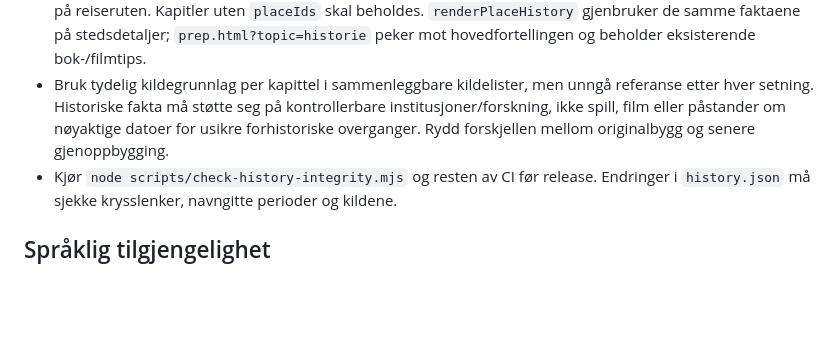
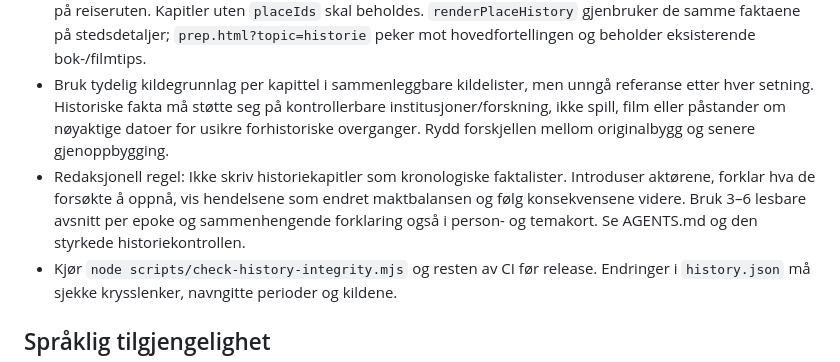
Before and after one commit to MKarthum/japan-2027, a Markdown page: START_HERE.md, the part around the change. GitHub-like rendering; blank space fills up the shorter version.

Commit message:
Enforce character-driven storytelling and causal chapter structure in history guide

```diff
--- a/START_HERE.md
+++ b/START_HERE.md
@@ -46,6 +46,7 @@ Stedskort og dagidéer skal vise den kjente attraksjonen i tittelen, også når
 - `docs/data/history.json` er én autoritativ kilde for den lesbare historiefortellingen: kronologiske kapitler, personer, gjennomgående temaer, kilderegister og lenker til `places.json` via stabile ID-er. Ingen parallell historietidslinje i JavaScript, `pages.json` eller `prep.json`.
 - `docs/history.html` og `docs/assets/history.js` viser historien som en selvstendig hovedseksjon uten filter på reiseruten. Kapitler uten `placeIds` skal beholdes. `renderPlaceHistory` gjenbruker de samme faktaene på stedsdetaljer; `prep.html?topic=historie` peker mot hovedfortellingen og beholder eksisterende bok-/filmtips.
 - Bruk tydelig kildegrunnlag per kapittel i sammenleggbare kildelister, men unngå referanse etter hver setning. Historiske fakta må støtte seg på kontrollerbare institusjoner/forskning, ikke spill, film eller påstander om nøyaktige datoer for usikre forhistoriske overganger. Rydd forskjellen mellom originalbygg og senere gjenoppbygging.
+- Redaksjonell regel: Ikke skriv historiekapitler som kronologiske faktalister. Introduser aktørene, forklar hva de forsøkte å oppnå, vis hendelsene som endret maktbalansen og følg konsekvensene videre. Bruk 3–6 lesbare avsnitt per epoke og sammenhengende forklaring også i person- og temakort. Se AGENTS.md og den styrkede historiekontrollen.
 - Kjør `node scripts/check-history-integrity.mjs` og resten av CI før release. Endringer i `history.json` må sjekke krysslenker, navngitte perioder og kildene.
 
 ## Språklig tilgjengelighet
```
